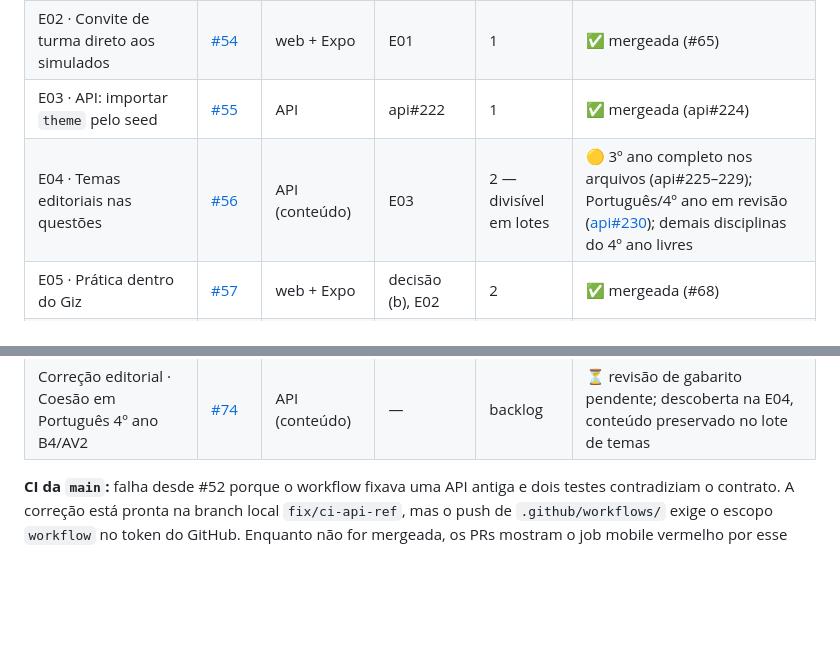
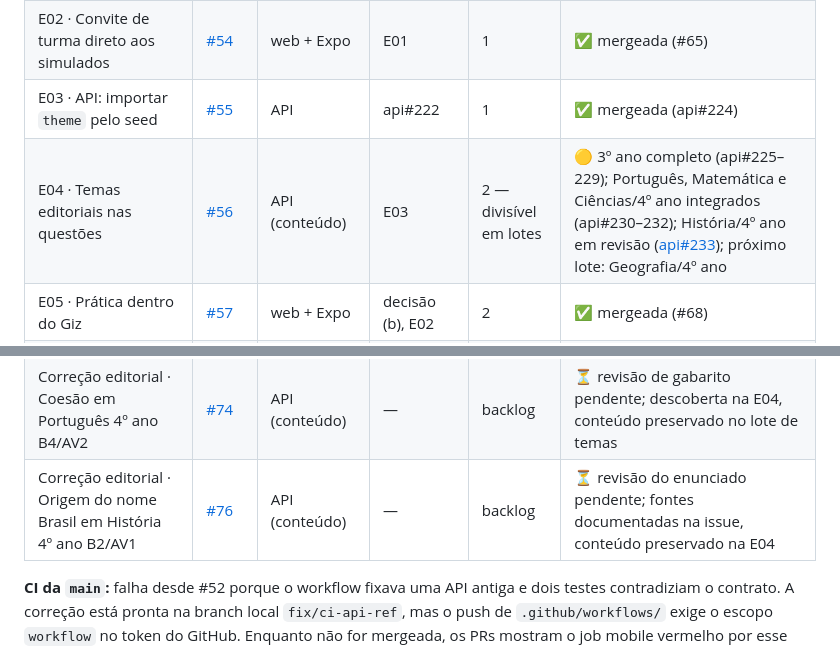
Before and after one commit to guilhermeborba/simulados-bernardo, a Markdown page: docs/giz/ETAPAS.md, 2 parts joined by grey strips. Rendered like a GitHub page; blank space fills up the shorter version.

Commit message:
docs(giz): registrar História do 4º ano e revisão editorial
Co-Authored-By: GPT-6 <noreply@openai.com>

```diff
--- a/docs/giz/ETAPAS.md
+++ b/docs/giz/ETAPAS.md
@@ -18,7 +18,7 @@ Situação registrada em 19/10/2026. A situação ao vivo está sempre nas issue
 | E01 · Trilhas por público no catálogo | [#53](https://github.com/guilhermeborba/simulados-bernardo/issues/53) | web + Expo | decisão | 1 | ✅ mergeada e publicada (#64) |
 | E02 · Convite de turma direto aos simulados | [#54](https://github.com/guilhermeborba/simulados-bernardo/issues/54) | web + Expo | E01 | 1 | ✅ mergeada (#65) |
 | E03 · API: importar `theme` pelo seed | [#55](https://github.com/guilhermeborba/simulados-bernardo/issues/55) | API | api#222 | 1 | ✅ mergeada (api#224) |
-| E04 · Temas editoriais nas questões | [#56](https://github.com/guilhermeborba/simulados-bernardo/issues/56) | API (conteúdo) | E03 | 2 — divisível em lotes | 🟡 3º ano completo nos arquivos (api#225–229); Português/4º ano em revisão ([api#230](https://github.com/guilhermeborba/simulados-bernardo-api/pull/230)); demais disciplinas do 4º ano livres |
+| E04 · Temas editoriais nas questões | [#56](https://github.com/guilhermeborba/simulados-bernardo/issues/56) | API (conteúdo) | E03 | 2 — divisível em lotes | 🟡 3º ano completo (api#225–229); Português, Matemática e Ciências/4º ano integrados (api#230–232); História/4º ano em revisão ([api#233](https://github.com/guilhermeborba/simulados-bernardo-api/pull/233)); próximo lote: Geografia/4º ano |
 | E05 · Prática dentro do Giz | [#57](https://github.com/guilhermeborba/simulados-bernardo/issues/57) | web + Expo | decisão (b), E02 | 2 | ✅ mergeada (#68) |
 | E06 · Validar app Giz no Android | [#58](https://github.com/guilhermeborba/simulados-bernardo/issues/58) | Expo | — | 2 | ⏳ livre (ideal após E05) |
 | E07 · Aceite web e acessibilidade | [#59](https://github.com/guilhermeborba/simulados-bernardo/issues/59) | web | — | 2 | 🟡 PR #69 mergeado; verificações automatizadas aprovadas e roteiro assistivo humano pendente |
@@ -31,6 +31,7 @@ Situação registrada em 19/10/2026. A situação ao vivo está sempre nas issue
 | Correção editorial · Gabarito História 3º ano B4/AV1 | [#70](https://github.com/guilhermeborba/simulados-bernardo/issues/70) | API (conteúdo) | — | backlog | ⏳ revisão pendente; descoberta na E04, sem alteração de gabarito no lote de temas |
 | Correção editorial · Questões ambíguas de Português 3º ano | [#72](https://github.com/guilhermeborba/simulados-bernardo/issues/72) | API (conteúdo) | — | backlog | ⏳ revisão pendente de alternativas duplicadas e comandos incompletos do legado; conteúdo preservado na E04 |
 | Correção editorial · Coesão em Português 4º ano B4/AV2 | [#74](https://github.com/guilhermeborba/simulados-bernardo/issues/74) | API (conteúdo) | — | backlog | ⏳ revisão de gabarito pendente; descoberta na E04, conteúdo preservado no lote de temas |
+| Correção editorial · Origem do nome Brasil em História 4º ano B2/AV1 | [#76](https://github.com/guilhermeborba/simulados-bernardo/issues/76) | API (conteúdo) | — | backlog | ⏳ revisão do enunciado pendente; fontes documentadas na issue, conteúdo preservado na E04 |
 
 **CI da `main`:** falha desde #52 porque o workflow fixava uma API antiga e dois testes contradiziam o contrato. A correção está pronta na branch local `fix/ci-api-ref`, mas o push de `.github/workflows/` exige o escopo `workflow` no token do GitHub. Enquanto não for mergeada, os PRs mostram o job mobile vermelho por esse motivo.
 
```
